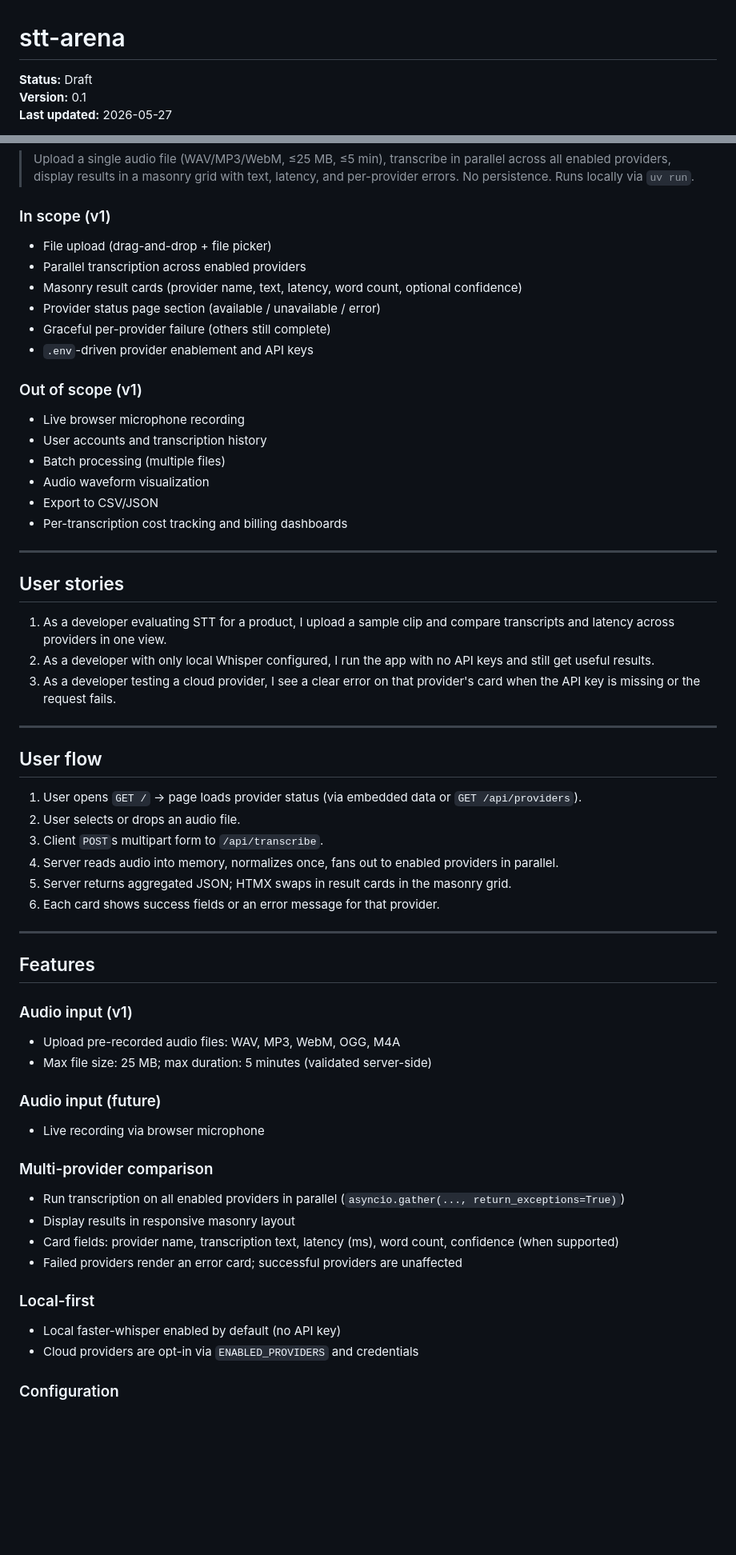
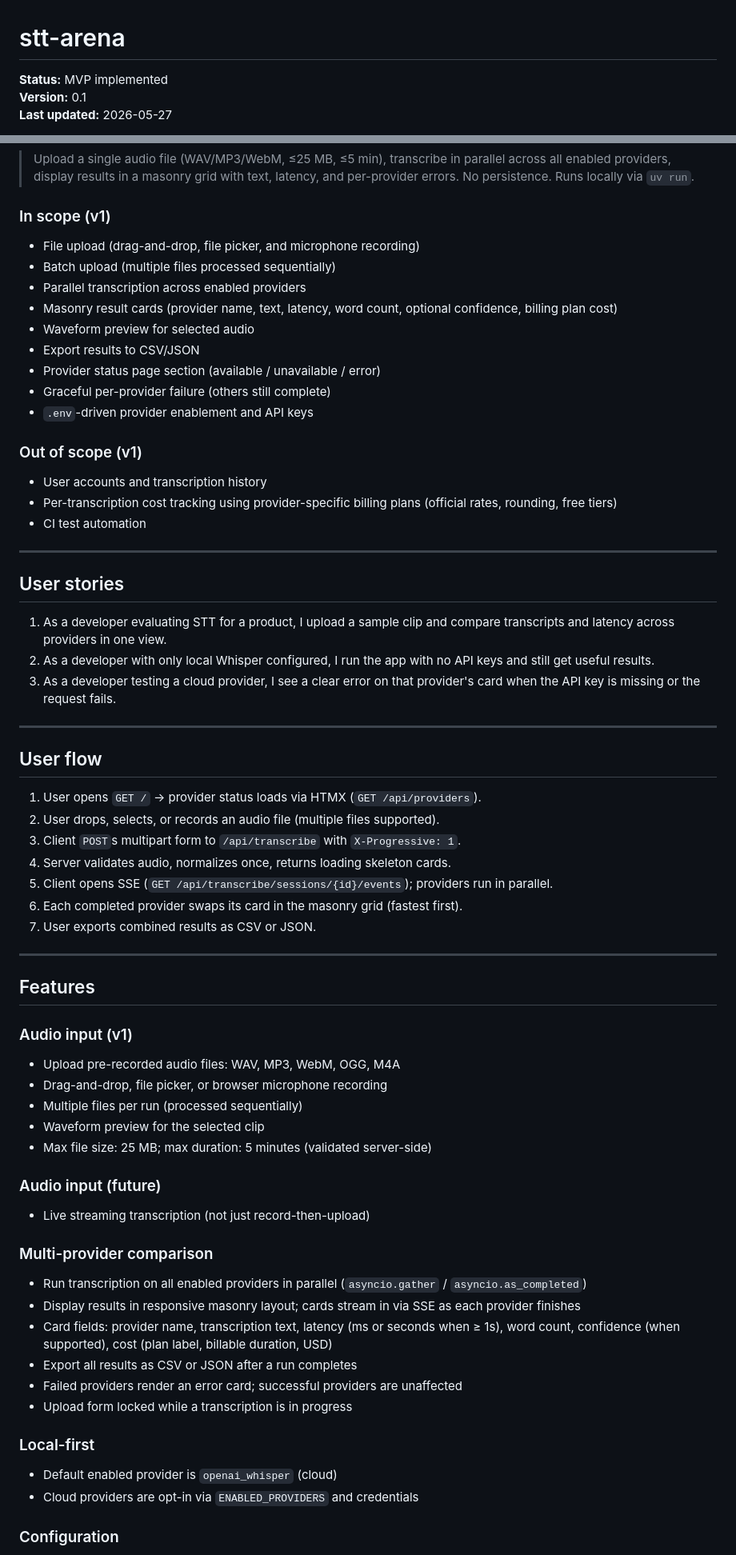
Before and after one commit to Reidond/stt-arena, a Markdown page: SPEC.md, 2 parts joined by grey strips. Shown at 80% size. Rendered like a GitHub page; blank space fills up the shorter version.

Commit message:
docs: add README and mark SPEC as MVP implemented
Document setup, provider configuration, billing plans, and the expanded upload/recording workflow.

```diff
--- a/SPEC.md
+++ b/SPEC.md
@@ -1,6 +1,6 @@
 # stt-arena
 
-**Status:** Draft
+**Status:** MVP implemented
 **Version:** 0.1
 **Last updated:** 2026-05-27
 
@@ -16,21 +16,21 @@
 
 ### In scope (v1)
 
-- File upload (drag-and-drop + file picker)
+- File upload (drag-and-drop, file picker, and microphone recording)
+- Batch upload (multiple files processed sequentially)
 - Parallel transcription across enabled providers
-- Masonry result cards (provider name, text, latency, word count, optional confidence)
+- Masonry result cards (provider name, text, latency, word count, optional confidence, billing plan cost)
+- Waveform preview for selected audio
+- Export results to CSV/JSON
 - Provider status page section (available / unavailable / error)
 - Graceful per-provider failure (others still complete)
 - `.env`-driven provider enablement and API keys
 
 ### Out of scope (v1)
 
-- Live browser microphone recording
 - User accounts and transcription history
-- Batch processing (multiple files)
-- Audio waveform visualization
-- Export to CSV/JSON
-- Per-transcription cost tracking and billing dashboards
+- Per-transcription cost tracking using provider-specific billing plans (official rates, rounding, free tiers)
+- CI test automation
 
 ---
 
@@ -44,12 +44,13 @@
 
 ## User flow
 
-1. User opens `GET /` → page loads provider status (via embedded data or `GET /api/providers`).
-2. User selects or drops an audio file.
-3. Client `POST`s multipart form to `/api/transcribe`.
-4. Server reads audio into memory, normalizes once, fans out to enabled providers in parallel.
-5. Server returns aggregated JSON; HTMX swaps in result cards in the masonry grid.
-6. Each card shows success fields or an error message for that provider.
+1. User opens `GET /` → provider status loads via HTMX (`GET /api/providers`).
+2. User drops, selects, or records an audio file (multiple files supported).
+3. Client `POST`s multipart form to `/api/transcribe` with `X-Progressive: 1`.
+4. Server validates audio, normalizes once, returns loading skeleton cards.
+5. Client opens SSE (`GET /api/transcribe/sessions/{id}/events`); providers run in parallel.
+6. Each completed provider swaps its card in the masonry grid (fastest first).
+7. User exports combined results as CSV or JSON.
 
 ---
 
@@ -58,22 +59,27 @@
 ### Audio input (v1)
 
 - Upload pre-recorded audio files: WAV, MP3, WebM, OGG, M4A
+- Drag-and-drop, file picker, or browser microphone recording
+- Multiple files per run (processed sequentially)
+- Waveform preview for the selected clip
 - Max file size: 25 MB; max duration: 5 minutes (validated server-side)
 
 ### Audio input (future)
 
-- Live recording via browser microphone
+- Live streaming transcription (not just record-then-upload)
 
 ### Multi-provider comparison
 
-- Run transcription on all enabled providers in parallel (`asyncio.gather(..., return_exceptions=True)`)
-- Display results in responsive masonry layout
-- Card fields: provider name, transcription text, latency (ms), word count, confidence (when supported)
+- Run transcription on all enabled providers in parallel (`asyncio.gather` / `asyncio.as_completed`)
+- Display results in responsive masonry layout; cards stream in via SSE as each provider finishes
+- Card fields: provider name, transcription text, latency (ms or seconds when ≥ 1s), word count, confidence (when supported), cost (plan label, billable duration, USD)
+- Export all results as CSV or JSON after a run completes
 - Failed providers render an error card; successful providers are unaffected
+- Upload form locked while a transcription is in progress
 
 ### Local-first
 
-- Local faster-whisper enabled by default (no API key)
+- Default enabled provider is `openai_whisper` (cloud)
 - Cloud providers are opt-in via `ENABLED_PROVIDERS` and credentials
 
 ### Configuration
```
Also changed, not shown: other parts of SPEC.md (+95 -46 lines), README.md (+120 -0 lines).
